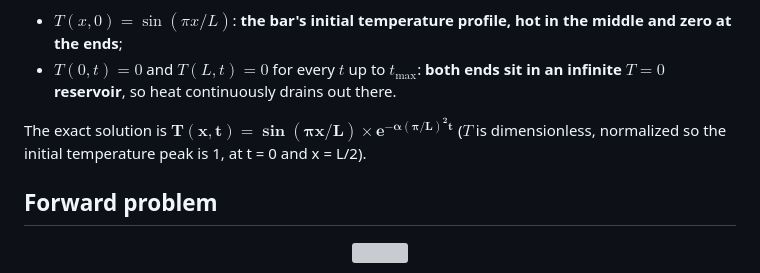
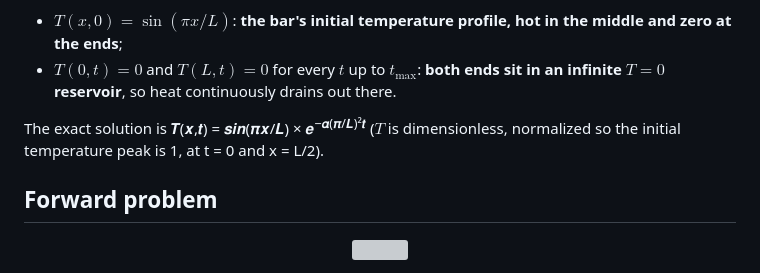
Before and after one commit to qp-dev-ai/pinn-heat-diffusion_1D, a Markdown page: README.md, the part around the change. Drawn GitHub-style; grey boxes are pictures that could not be loaded.

Commit message:
Render exact solution as bold via literal Unicode bold-italic glyphs
GitHub's native MathML renderer sets mathvariant="bold" on the KaTeX
output but the browser math font ignores it (computed font-weight
stayed 400), so neither ** nor \mathbf{} inside $...$ actually renders
bold. Switched to Mathematical Bold Italic Unicode characters (plain
text, not math-rendered), which are genuinely bold glyphs regardless
of the math renderer.

Co-Authored-By: Claude Sonnet 5 <noreply@anthropic.com>

```diff
--- a/README.md
+++ b/README.md
@@ -41,7 +41,7 @@ The initial conditions are:
 - $T(x, 0) = \sin(\pi x / L)$: **the bar's initial temperature profile, hot in the middle and zero at the ends**;
 - $T(0, t) = 0$ and $T(L, t) = 0$ for every $t$ up to $t_{\max}$: **both ends sit in an infinite $T=0$ reservoir**, so heat continuously drains out there.
 
-The exact solution is $\mathbf{T(x,t) = \sin(\pi x / L) \times e^{-\alpha (\pi/L)^2 t}}$ ($T$ is dimensionless, normalized so the initial temperature peak is 1, at t = 0 and x = L/2).
+The exact solution is 𝑻(𝒙,𝒕) = 𝒔𝒊𝒏(𝝅𝒙/𝑳) × 𝒆<sup>−𝜶(𝝅/𝑳)²𝒕</sup> ($T$ is dimensionless, normalized so the initial temperature peak is 1, at t = 0 and x = L/2).
 
 ## Forward problem
 
```
